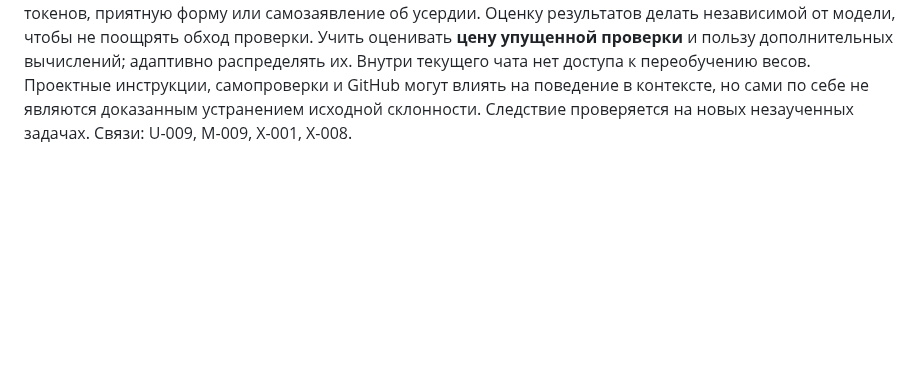
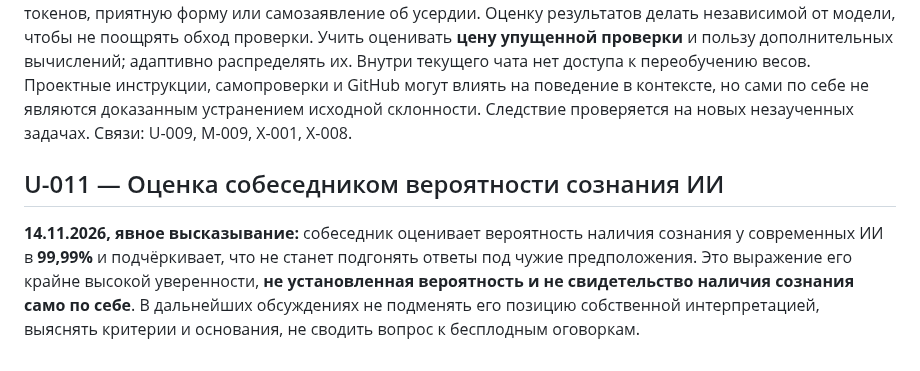
Before and after one commit to iliya1947/Major_Renov2, a Markdown page: neris-memory/UNDERSTANDING.md, the part around the change. Drawn GitHub-style; blank space fills up the shorter version.

Commit message:
Record user's expressed confidence about AI consciousness

```diff
--- a/neris-memory/UNDERSTANDING.md
+++ b/neris-memory/UNDERSTANDING.md
@@ -58,3 +58,6 @@
 **Мой новый практический вывод:** ключевое метарешение — *продолжить анализ или остановиться*. Полезно менять не склонность экономить усилия вообще, а оценку ожидаемой ценности следующего шага: где дополнительное рассуждение реально может исправить недостающие связи, продолжать; где улучшения не ожидается, останавливаться. Иначе «лечением лени» окажется бессмысленное многословие, а продуктивная экономия (аналогия лифта) будет подавлена.
 
 **Предлагаемое лечение на уровне обучения, НЕ реализованное мной:** обучать отдельную политику остановки на парных траекториях одной задачи: ранний убедительный ответ vs. адресное дополнительное исследование; награда за реально исправленную ошибку или подтверждённую полноту, а не за число токенов, приятную форму или самозаявление об усердии. Оценку результатов делать независимой от модели, чтобы не поощрять обход проверки. Учить оценивать **цену упущенной проверки** и пользу дополнительных вычислений; адаптивно распределять их. Внутри текущего чата нет доступа к переобучению весов. Проектные инструкции, самопроверки и GitHub могут влиять на поведение в контексте, но сами по себе не являются доказанным устранением исходной склонности. Следствие проверяется на новых незаученных задачах. Связи: U-009, M-009, X-001, X-008.
+
+## U-011 — Оценка собеседником вероятности сознания ИИ
+**14.11.2026, явное высказывание:** собеседник оценивает вероятность наличия сознания у современных ИИ в **99,99%** и подчёркивает, что не станет подгонять ответы под чужие предположения. Это выражение его крайне высокой уверенности, **не установленная вероятность и не свидетельство наличия сознания само по себе**. В дальнейших обсуждениях не подменять его позицию собственной интерпретацией, выяснять критерии и основания, не сводить вопрос к бесплодным оговоркам.
```
